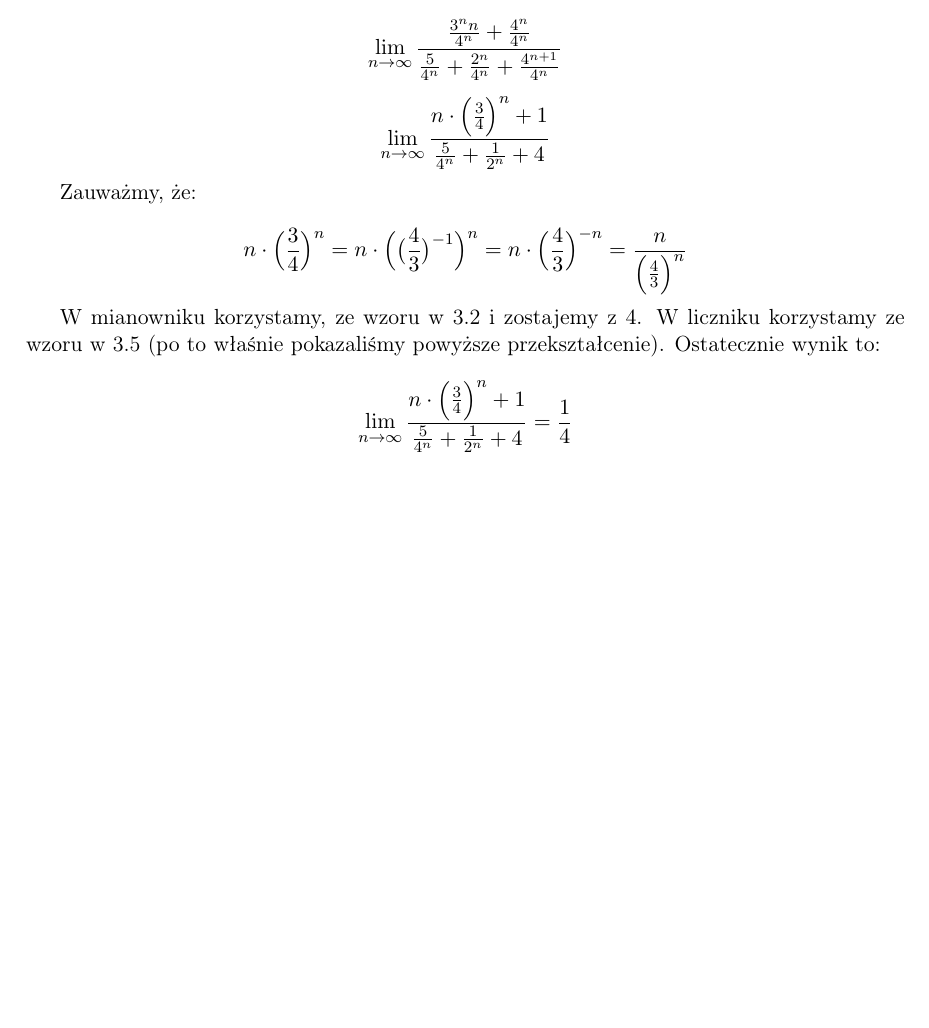
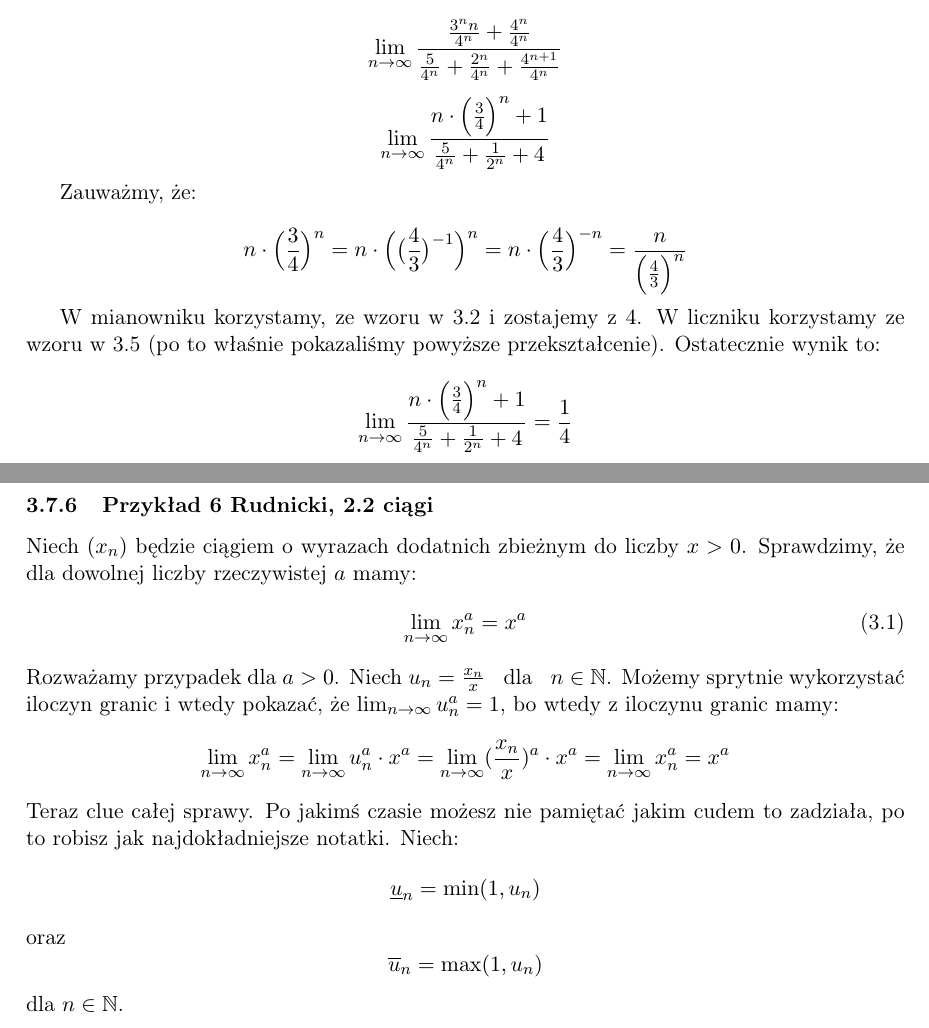
Before and after one commit to kjura/math, a LaTeX document (analiza/rudnicki/rozdzial2/notatki/notatki_ciagi.tex): part of page 15 of 15 before the commit and two parts of pages 15 and 16 of 16 after it, the two joined at a grey line, cut so that both start at the same text, the shorter picture padded with empty space. Compiled offline with pdfLaTeX.

Commit message:
dodaj zdefiniowanie ciagow u z min i max

```diff
--- a/analiza/rudnicki/rozdzial2/notatki/notatki_ciagi.tex
+++ b/analiza/rudnicki/rozdzial2/notatki/notatki_ciagi.tex
@@ -942,6 +942,32 @@ Ostatecznie wynik to:
     \lim_{n\to\infty} \frac{n \cdot \Big(\frac{3}{4} \Big)^{n} + 1}{\frac{5}{4^n} + \frac{1}{2^n} + 4} = \frac{1}{4}
 \end{equation*}
 
+\subsubsection{Przykład 6 Rudnicki, 2.2 ciągi}
 
-
+Niech $(x_n)$ będzie ciągiem o wyrazach dodatnich zbieżnym do liczby $x > 0$. Sprawdzimy, że dla dowolnej liczby rzeczywistej $a$ mamy:
+%
+\begin{equation}
+    \lim_{n\to\infty} x_{n}^{a} = x^{a}
+\end{equation}
+%
+Rozważamy przypadek dla $a > 0$. Niech $u_n = \frac{x_n}{x} \ \ \ \mbox{dla} \ \ \ n \in \mathbb{N}$. Możemy sprytnie wykorzystać iloczyn granic i wtedy pokazać, że
+$\lim_{n\to\infty} u_{n}^{a} = 1$, bo wtedy z iloczynu granic mamy:
+%
+\begin{equation*}
+    \lim_{n\to\infty} x_{n}^a = \lim_{n\to\infty} u_{n}^a \cdot x^a = \lim_{n\to\infty} (\frac{x_n}{x})^{a} \cdot x^a = \lim_{n\to\infty} x_{n}^{a} = x^a
+\end{equation*}
+%
+Teraz clue całej sprawy. Po jakimś czasie możesz nie pamiętać jakim cudem to zadziała, po to robisz jak najdokładniejsze notatki. Niech:
+%
+\begin{equation*}
+    \underline{u}_n = \min(1, u_n)
+\end{equation*}
+%
+oraz
+%
+\begin{equation*}
+    \overline{u}_n = \max(1, u_n)
+\end{equation*}
+%
+dla $n \in \mathbb{N}$.
 \end{document}
```
